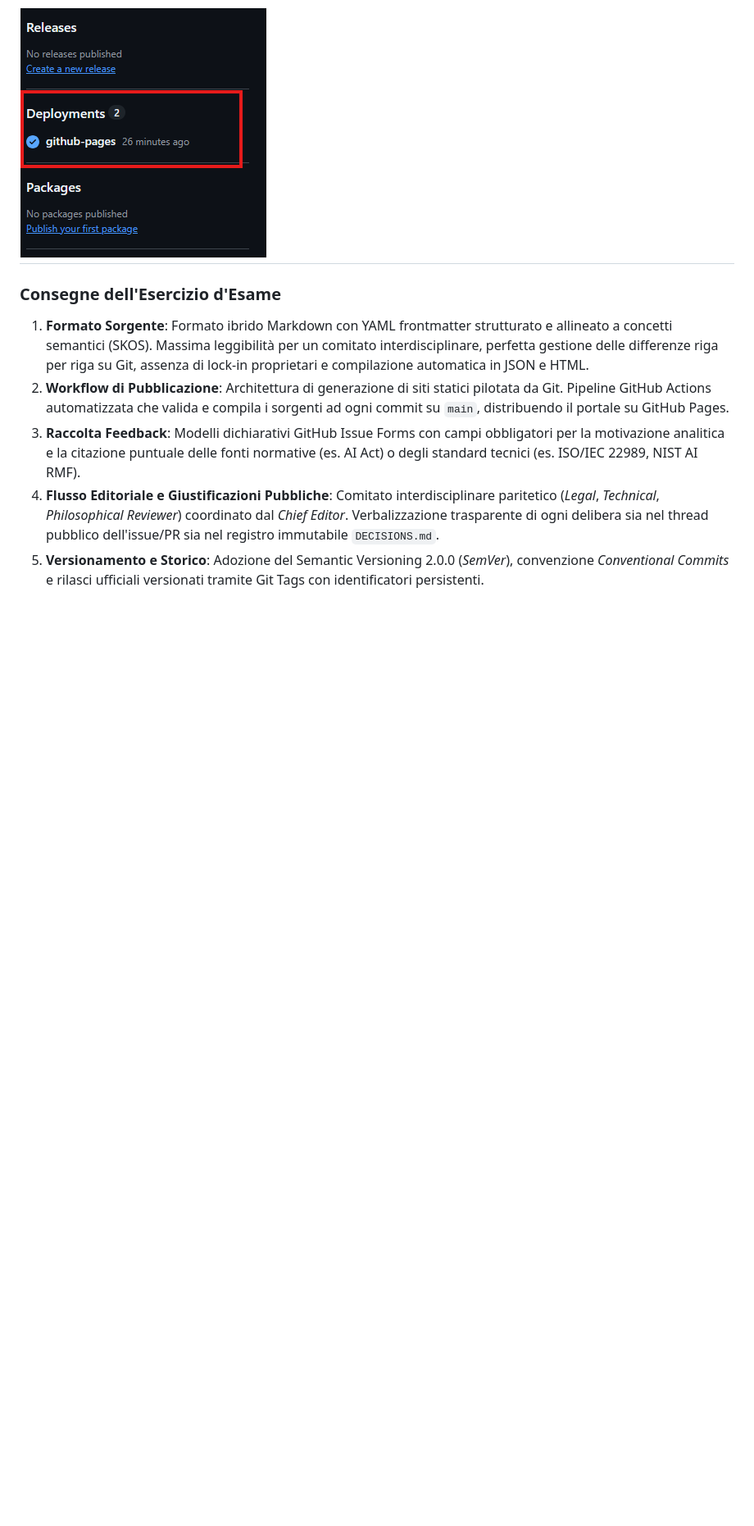
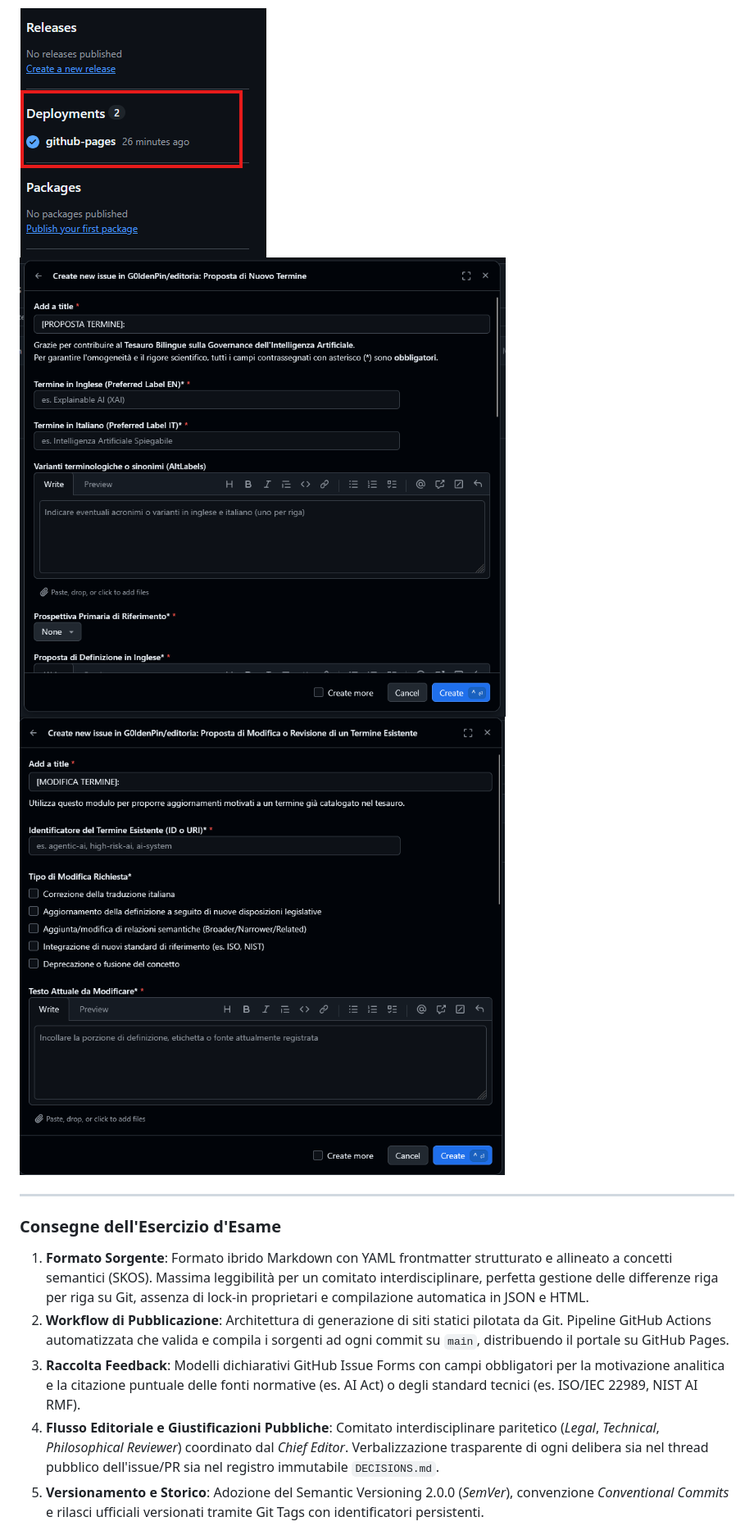
Before and after one commit to G0ldenPin/editoria, a Markdown page: README.md, the part around the change printed below. Shown: that part at 82% size. GitHub-like rendering; pictures changed too: modifica_termine.png (added), nuovo_termine.png (added); blank space fills up the shorter version.

```diff
--- a/README.md
+++ b/README.md
@@ -48,5 +52,8 @@ Per accedere al sito basta semplicemente cliccare "GitHub Pages" sotto a deploym
 
 ![GitHub Pages](./pages_expl.png)
+![Aggiunta Termine](./nuovo_termine.png)
+![Modifica Termine](./modifica_termine.png)
+
 ---
 
 ### Consegne dell'Esercizio d'Esame
```
Also changed, not shown: other parts of README.md (+6 -2 lines), DECISIONS.md (+14 -0 lines), data/terms/algorithmic_bias.md (added, +50 -0 lines), relazione_esame.md (+13 -8 lines), 5 other files.
